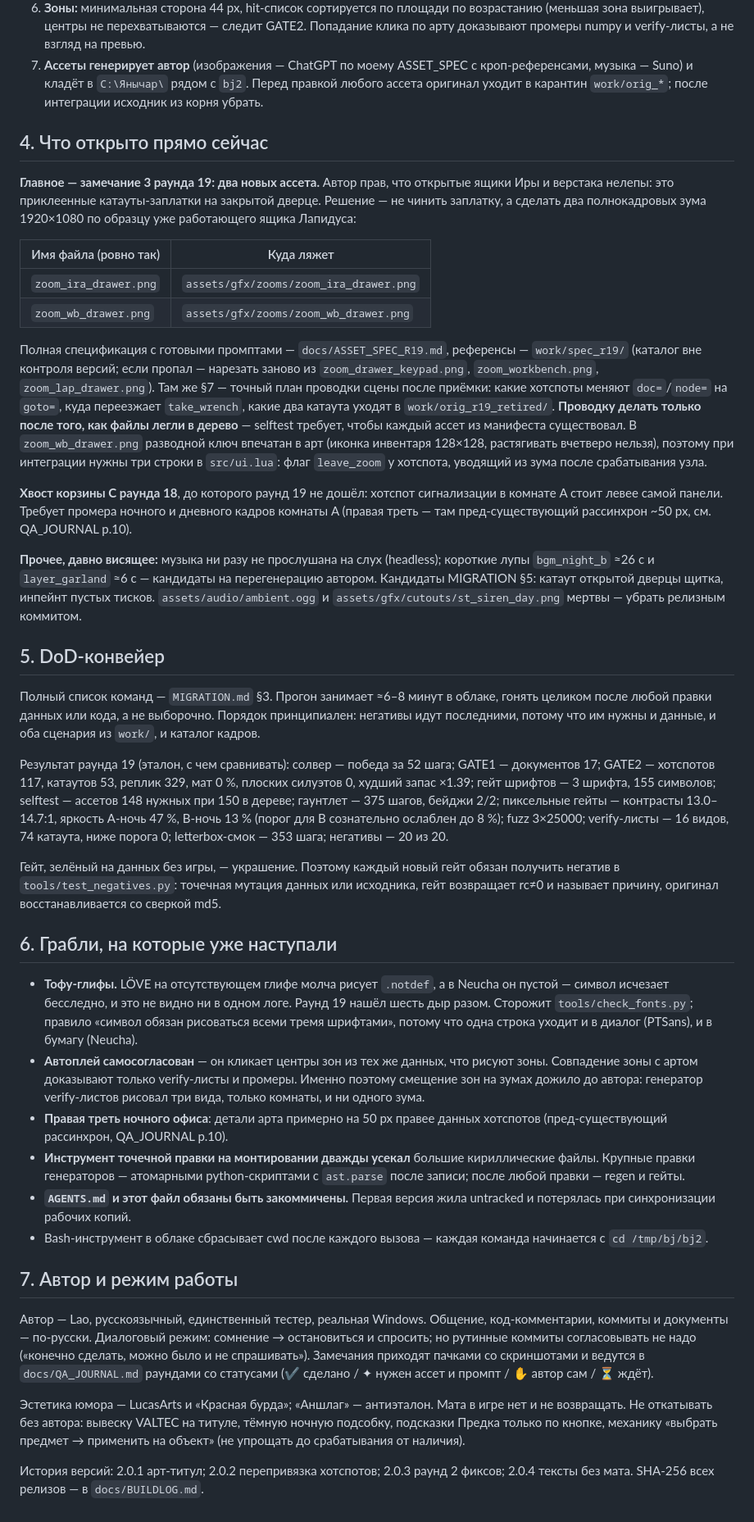
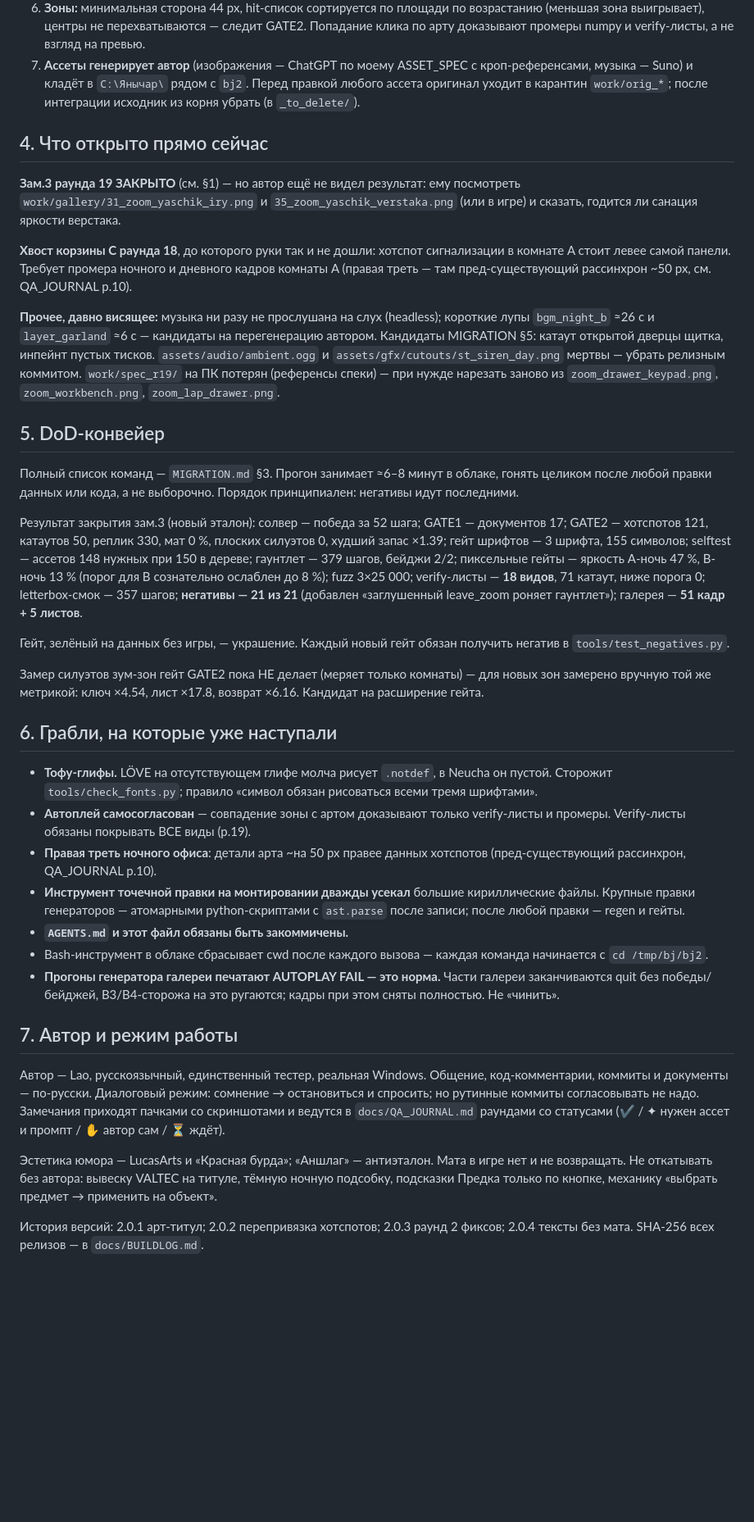
Before and after one commit to proshot82/bj2, a Markdown page: CODEX_HANDOFF.md, the part around one of its changes. Shown at 82% size. Rendered like a GitHub page; blank space fills up the shorter version.

Commit message:
CODEX_HANDOFF.md: передача после закрытия зам.3 раунда 19
Co-Authored-By: Claude Fable 5 <noreply@anthropic.com>
Claude-Session: https://claude.ai/code/session_018M6MimAW6fojwGeQTgyCyF

```diff
--- a/CODEX_HANDOFF.md
+++ b/CODEX_HANDOFF.md
@@ -92,33 +113,16 @@ Claude-Session: https://claude.ai/code/session_<id>
 7. **Ассеты генерирует автор** (изображения — ChatGPT по моему ASSET_SPEC с
    кроп-референсами, музыка — Suno) и кладёт в `C:\Янычар\` рядом с `bj2`.
    Перед правкой любого ассета оригинал уходит в карантин `work/orig_*`;
-   после интеграции исходник из корня убрать.
+   после интеграции исходник из корня убрать (в `_to_delete/`).
 
 ## 4. Что открыто прямо сейчас
 
-**Главное — замечание 3 раунда 19: два новых ассета.** Автор прав, что
-открытые ящики Иры и верстака нелепы: это приклеенные катауты-заплатки на
-закрытой дверце. Решение — не чинить заплатку, а сделать два полнокадровых
-зума 1920×1080 по образцу уже работающего ящика Лапидуса:
+**Зам.3 раунда 19 ЗАКРЫТО** (см. §1) — но автор ещё не видел результат:
+ему посмотреть `work/gallery/31_zoom_yaschik_iry.png` и
+`35_zoom_yaschik_verstaka.png` (или в игре) и сказать, годится ли санация
+яркости верстака.
 
-| Имя файла (ровно так) | Куда ляжет |
-|---|---|
-| `zoom_ira_drawer.png` | `assets/gfx/zooms/zoom_ira_drawer.png` |
-| `zoom_wb_drawer.png` | `assets/gfx/zooms/zoom_wb_drawer.png` |
-
-Полная спецификация с готовыми промптами — `docs/ASSET_SPEC_R19.md`,
-референсы — `work/spec_r19/` (каталог вне контроля версий; если пропал —
-нарезать заново из `zoom_drawer_keypad.png`, `zoom_workbench.png`,
-`zoom_lap_drawer.png`). Там же §7 — точный план проводки сцены после приёмки:
-какие хотспоты меняют `doc=`/`node=` на `goto=`, куда переезжает `take_wrench`,
-какие два катаута уходят в `work/orig_r19_retired/`. **Проводку делать только
-после того, как файлы легли в дерево** — selftest требует, чтобы каждый ассет
-из манифеста существовал. В `zoom_wb_drawer.png` разводной ключ впечатан в
-арт (иконка инвентаря 128×128, растягивать вчетверо нельзя), поэтому при
-интеграции нужны три строки в `src/ui.lua`: флаг `leave_zoom` у хотспота,
-уводящий из зума после срабатывания узла.
-
-**Хвост корзины C раунда 18**, до которого раунд 19 не дошёл: хотспот
+**Хвост корзины C раунда 18**, до которого руки так и не дошли: хотспот
 сигнализации в комнате A стоит левее самой панели. Требует промера ночного и
 дневного кадров комнаты A (правая треть — там пред-существующий рассинхрон
 ~50 px, см. QA_JOURNAL р.10).
@@ -128,63 +132,64 @@ Claude-Session: https://claude.ai/code/session_<id>
 перегенерацию автором. Кандидаты MIGRATION §5: катаут открытой дверцы щитка,
 инпейнт пустых тисков. `assets/audio/ambient.ogg` и
 `assets/gfx/cutouts/st_siren_day.png` мертвы — убрать релизным коммитом.
+`work/spec_r19/` на ПК потерян (референсы спеки) — при нужде нарезать заново
+из `zoom_drawer_keypad.png`, `zoom_workbench.png`, `zoom_lap_drawer.png`.
 
 ## 5. DoD-конвейер
 
 Полный список команд — `MIGRATION.md` §3. Прогон занимает ≈6–8 минут в
 облаке, гонять целиком после любой правки данных или кода, а не выборочно.
-Порядок принципиален: негативы идут последними, потому что им нужны и данные,
-и оба сценария из `work/`, и каталог кадров.
+Порядок принципиален: негативы идут последними.
 
-Результат раунда 19 (эталон, с чем сравнивать): солвер — победа за 52 шага;
-GATE1 — документов 17; GATE2 — хотспотов 117, катаутов 53, реплик 329, мат 0 %,
-плоских силуэтов 0, худший запас ×1.39; гейт шрифтов — 3 шрифта, 155 символов;
-selftest — ассетов 148 нужных при 150 в дереве; гаунтлет — 375 шагов, бейджи
-2/2; пиксельные гейты — контрасты 13.0–14.7:1, яркость A-ночь 47 %, B-ночь
-13 % (порог для B сознательно ослаблен до 8 %); fuzz 3×25000; verify-листы —
-16 видов, 74 катаута, ниже порога 0; letterbox-смок — 353 шага; негативы —
-20 из 20.
+Результат закрытия зам.3 (новый эталон): солвер — победа за 52 шага; GATE1 —
+документов 17; GATE2 — хотспотов 121, катаутов 50, реплик 330, мат 0 %,
+плоских силуэтов 0, худший запас ×1.39; гейт шрифтов — 3 шрифта, 155
+символов; selftest — ассетов 148 нужных при 150 в дереве; гаунтлет — 379
+шагов, бейджи 2/2; пиксельные гейты — яркость A-ночь 47 %, B-ночь 13 %
+(порог для B сознательно ослаблен до 8 %); fuzz 3×25 000; verify-листы —
+**18 видов**, 71 катаут, ниже порога 0; letterbox-смок — 357 шагов;
+**негативы — 21 из 21** (добавлен «заглушенный leave_zoom роняет гаунтлет»);
+галерея — **51 кадр + 5 листов**.
 
-Гейт, зелёный на данных без игры, — украшение. Поэтому каждый новый гейт
-обязан получить негатив в `tools/test_negatives.py`: точечная мутация данных
-или исходника, гейт возвращает rc≠0 и называет причину, оригинал
-восстанавливается со сверкой md5.
+Гейт, зелёный на данных без игры, — украшение. Каждый новый гейт обязан
+получить негатив в `tools/test_negatives.py`.
+
+Замер силуэтов зум-зон гейт GATE2 пока НЕ делает (меряет только комнаты) —
+для новых зон замерено вручную той же метрикой: ключ ×4.54, лист ×17.8,
+возврат ×6.16. Кандидат на расширение гейта.
 
 ## 6. Грабли, на которые уже наступали
 
-- **Тофу-глифы.** LÖVE на отсутствующем глифе молча рисует `.notdef`, а в
-  Neucha он пустой — символ исчезает бесследно, и это не видно ни в одном
-  логе. Раунд 19 нашёл шесть дыр разом. Сторожит `tools/check_fonts.py`;
-  правило «символ обязан рисоваться всеми тремя шрифтами», потому что одна
-  строка уходит и в диалог (PTSans), и в бумагу (Neucha).
-- **Автоплей самосогласован** — он кликает центры зон из тех же данных, что
-  рисуют зоны. Совпадение зоны с артом доказывают только verify-листы и
-  промеры. Именно поэтому смещение зон на зумах дожило до автора: генератор
-  verify-листов рисовал три вида, только комнаты, и ни одного зума.
-- **Правая треть ночного офиса**: детали арта примерно на 50 px правее данных
+- **Тофу-глифы.** LÖVE на отсутствующем глифе молча рисует `.notdef`, в
+  Neucha он пустой. Сторожит `tools/check_fonts.py`; правило «символ обязан
+  рисоваться всеми тремя шрифтами».
+- **Автоплей самосогласован** — совпадение зоны с артом доказывают только
+  verify-листы и промеры. Verify-листы обязаны покрывать ВСЕ виды (р.19).
+- **Правая треть ночного офиса**: детали арта ~на 50 px правее данных
   хотспотов (пред-существующий рассинхрон, QA_JOURNAL р.10).
 - **Инструмент точечной правки на монтировании дважды усекал** большие
   кириллические файлы. Крупные правки генераторов — атомарными
   python-скриптами с `ast.parse` после записи; после любой правки — regen и
   гейты.
-- **`AGENTS.md` и этот файл обязаны быть закоммичены.** Первая версия жила
-  untracked и потерялась при синхронизации рабочих копий.
+- **`AGENTS.md` и этот файл обязаны быть закоммичены.**
 - Bash-инструмент в облаке сбрасывает cwd после каждого вызова — каждая
   команда начинается с `cd /tmp/bj/bj2`.
+- **Прогоны генератора галереи печатают AUTOPLAY FAIL — это норма.** Части
+  галереи заканчиваются quit без победы/бейджей, В3/В4-сторожа на это
+  ругаются; кадры при этом сняты полностью. Не «чинить».
 
 ## 7. Автор и режим работы
 
 Автор — Lao, русскоязычный, единственный тестер, реальная Windows. Общение,
 код-комментарии, коммиты и документы — по-русски. Диалоговый режим: сомнение →
-остановиться и спросить; но рутинные коммиты согласовывать не надо («конечно
-сделать, можно было и не спрашивать»). Замечания приходят пачками со
-скриншотами и ведутся в `docs/QA_JOURNAL.md` раундами со статусами
-(✔ сделано / ✦ нужен ассет и промпт / ✋ автор сам / ⏳ ждёт).
+остановиться и спросить; но рутинные коммиты согласовывать не надо. Замечания
+приходят пачками со скриншотами и ведутся в `docs/QA_JOURNAL.md` раундами со
+статусами (✔ / ✦ нужен ассет и промпт / ✋ автор сам / ⏳ ждёт).
 
 Эстетика юмора — LucasArts и «Красная бурда»; «Аншлаг» — антиэталон. Мата в
 игре нет и не возвращать. Не откатывать без автора: вывеску VALTEC на титуле,
 тёмную ночную подсобку, подсказки Предка только по кнопке, механику «выбрать
-предмет → применить на объект» (не упрощать до срабатывания от наличия).
+предмет → применить на объект».
 
 История версий: 2.0.1 арт-титул; 2.0.2 перепривязка хотспотов; 2.0.3 раунд 2
 фиксов; 2.0.4 тексты без мата. SHA-256 всех релизов — в `docs/BUILDLOG.md`.
```
Also changed, not shown: other parts of CODEX_HANDOFF.md (+42 -21 lines).
